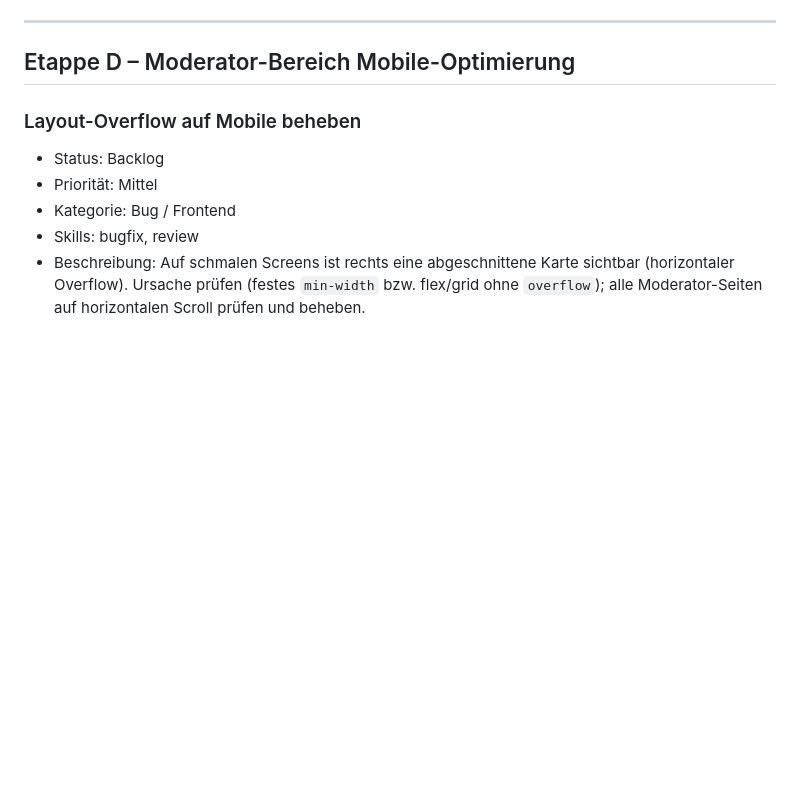
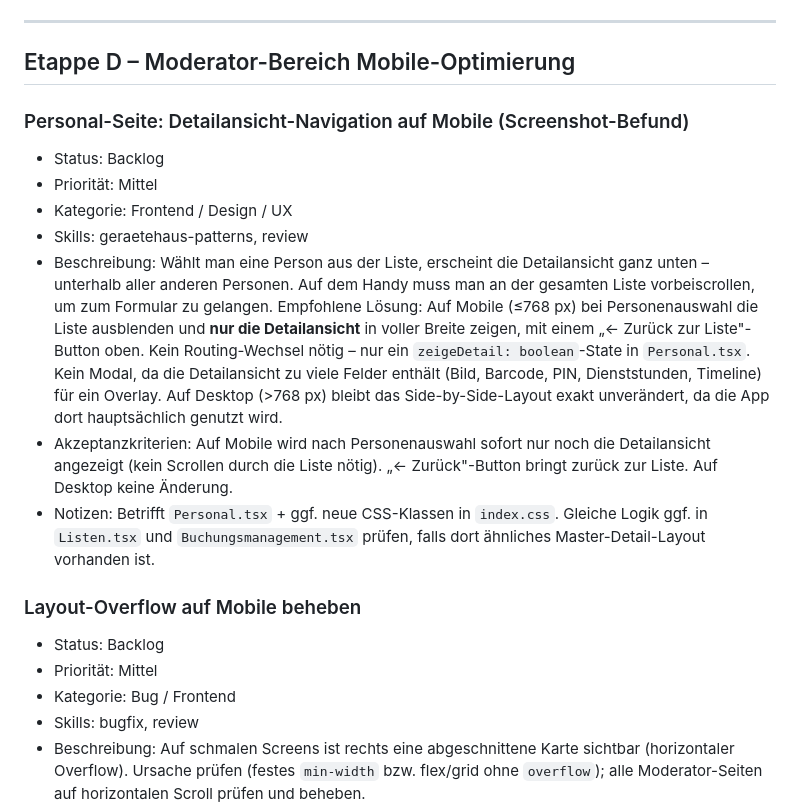
Before and after one commit to tobst96/geratehaus-app, a Markdown page: .claude/docs/backlog.md, the part around the change. Drawn GitHub-style; blank space fills up the shorter version.

Commit message:
docs(backlog): Personal-Seite Detailansicht-Navigation Mobile eintragen

```diff
--- a/.claude/docs/backlog.md
+++ b/.claude/docs/backlog.md
@@ -59,6 +59,29 @@ Status-Werte: Backlog · Planung · In Bearbeitung · Review · Erledigt · Arch
 ---
 
 ## Etappe D – Moderator-Bereich Mobile-Optimierung
+
+### Personal-Seite: Detailansicht-Navigation auf Mobile (Screenshot-Befund)
+
+- Status: Backlog
+- Priorität: Mittel
+- Kategorie: Frontend / Design / UX
+- Skills: geraetehaus-patterns, review
+- Beschreibung: Wählt man eine Person aus der Liste, erscheint die Detailansicht
+  ganz unten – unterhalb aller anderen Personen. Auf dem Handy muss man an der
+  gesamten Liste vorbeiscrollen, um zum Formular zu gelangen.
+  Empfohlene Lösung: Auf Mobile (≤768 px) bei Personenauswahl die Liste ausblenden
+  und **nur die Detailansicht** in voller Breite zeigen, mit einem
+  „← Zurück zur Liste"-Button oben. Kein Routing-Wechsel nötig – nur ein
+  `zeigeDetail: boolean`-State in `Personal.tsx`. Kein Modal, da die Detailansicht
+  zu viele Felder enthält (Bild, Barcode, PIN, Dienststunden, Timeline) für ein
+  Overlay. Auf Desktop (>768 px) bleibt das Side-by-Side-Layout exakt unverändert,
+  da die App dort hauptsächlich genutzt wird.
+- Akzeptanzkriterien: Auf Mobile wird nach Personenauswahl sofort nur noch die
+  Detailansicht angezeigt (kein Scrollen durch die Liste nötig). „← Zurück"-Button
+  bringt zurück zur Liste. Auf Desktop keine Änderung.
+- Notizen: Betrifft `Personal.tsx` + ggf. neue CSS-Klassen in `index.css`.
+  Gleiche Logik ggf. in `Listen.tsx` und `Buchungsmanagement.tsx` prüfen, falls
+  dort ähnliches Master-Detail-Layout vorhanden ist.
 
 ### Layout-Overflow auf Mobile beheben
 
```
